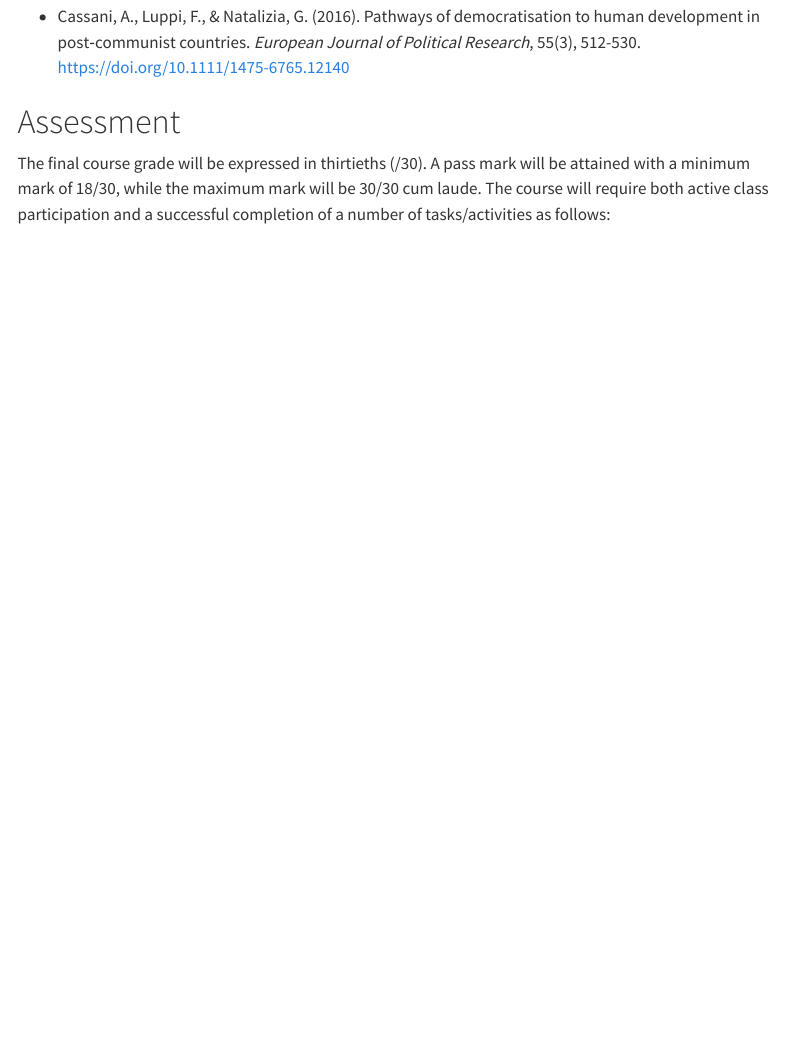
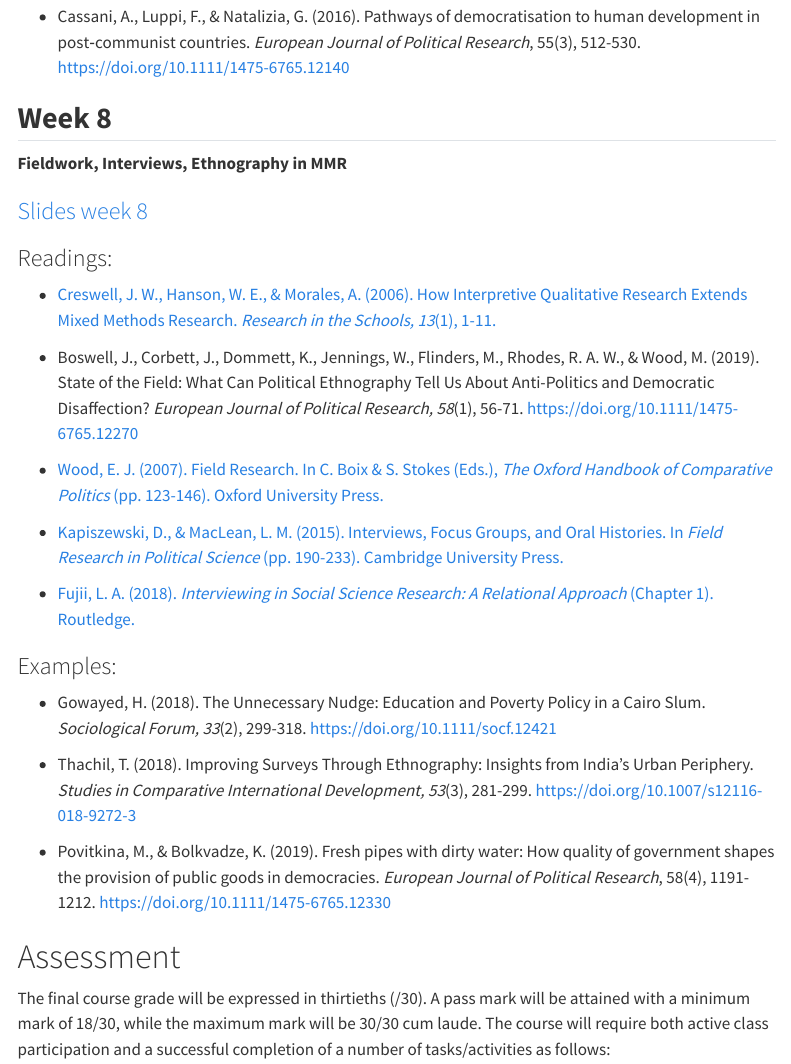
Before and after one commit to francescovisconti/mmr2026, a Quarto document (index.qmd): the page in a window 1100 px wide, from 5070 px down. Rendered offline with R 4.5, knitr and Pandoc in place of Quarto, with nearby package versions; menus at the side of the page are left out.

Commit message:
Material week 8

```diff
--- a/index.qmd
+++ b/index.qmd
@@ -185,6 +185,35 @@ Lectures followed by open discussions with students. Students will be engaged in
     <https://doi.org/10.1111/1475-6765.12140>
 
 
+## **Week 8**
+
+**Fieldwork, Interviews, Ethnography in MMR**
+
+### [Slides week 8](https://luiss-my.sharepoint.com/:b:/g/personal/fvisconti_luiss_it/IQBFp60mSVc8SILaUj4z1HaDAUFktQuChShm6tZmeq5n9Fs?e=kbe00O "Slides week 8")
+
+### Readings:
+
+-   [Creswell, J. W., Hanson, W. E., & Morales, A. (2006). How Interpretive Qualitative Research Extends Mixed Methods Research. *Research in the Schools, 13*(1), 1-11.](https://citeseerx.ist.psu.edu/document?repid=rep1&type=pdf&doi=97d962208ddefbf01b3de936446c0ee20381df10)
+
+-   Boswell, J., Corbett, J., Dommett, K., Jennings, W., Flinders, M., Rhodes, R. A. W., & Wood, M. (2019). State of the Field: What Can Political Ethnography Tell Us About Anti-Politics and Democratic Disaffection? *European Journal of Political Research, 58*(1), 56-71. <https://doi.org/10.1111/1475-6765.12270>
+
+
+-   [Wood, E. J. (2007). Field Research. In C. Boix & S. Stokes (Eds.), *The Oxford Handbook of Comparative Politics* (pp. 123-146). Oxford University Press.](https://go.exlibris.link/dcrkHX5L)
+
+-   [Kapiszewski, D., & MacLean, L. M. (2015). Interviews, Focus Groups, and Oral Histories. In *Field Research in Political Science* (pp. 190-233). Cambridge University Press.](https://go.exlibris.link/Pqhk30p3)
+
+-   [Fujii, L. A. (2018). *Interviewing in Social Science Research: A Relational Approach* (Chapter 1). Routledge.](https://luiss-my.sharepoint.com/:b:/g/personal/fvisconti_luiss_it/EVwgG28I59xOm8RWOOnuSRoBjxSdCDcR-JgnJ8UT6JTe4w?e=36sR9P)
+
+
+### Examples:
+
+-   Gowayed, H. (2018). The Unnecessary Nudge: Education and Poverty Policy in a Cairo Slum. *Sociological Forum, 33*(2), 299-318. <https://doi.org/10.1111/socf.12421>
+
+-   Thachil, T. (2018). Improving Surveys Through Ethnography: Insights from India’s Urban Periphery. *Studies in Comparative International Development, 53*(3), 281-299. <https://doi.org/10.1007/s12116-018-9272-3>
+
+-  Povitkina, M., & Bolkvadze, K. (2019). Fresh pipes with dirty water: How quality of government shapes the provision of public goods in democracies. *European Journal of Political Research*, 58(4), 1191-1212. <https://doi.org/10.1111/1475-6765.12330>
+
+
 # Assessment
 
 The final course grade will be expressed in thirtieths (/30). A pass mark will be attained with a minimum mark of 18/30, while the maximum mark will be 30/30 cum laude. The course will require both active class participation and a successful completion of a number of tasks/activities as follows:
```
